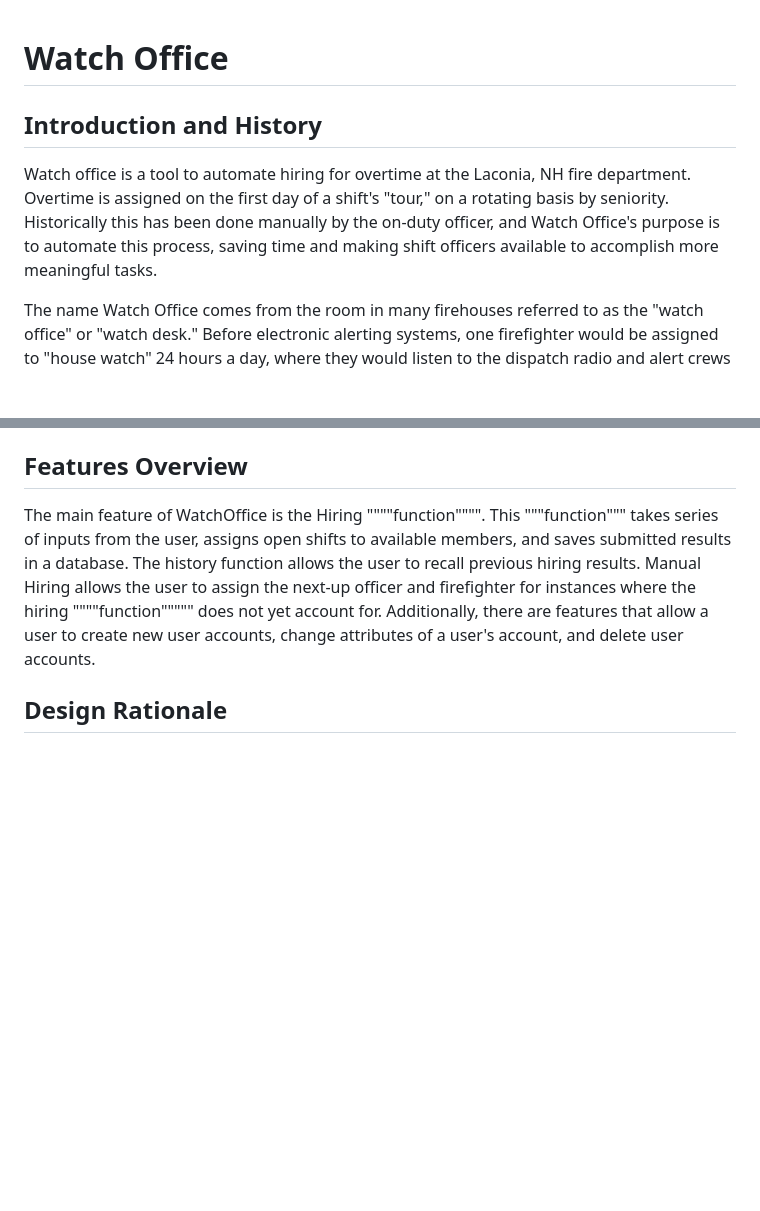
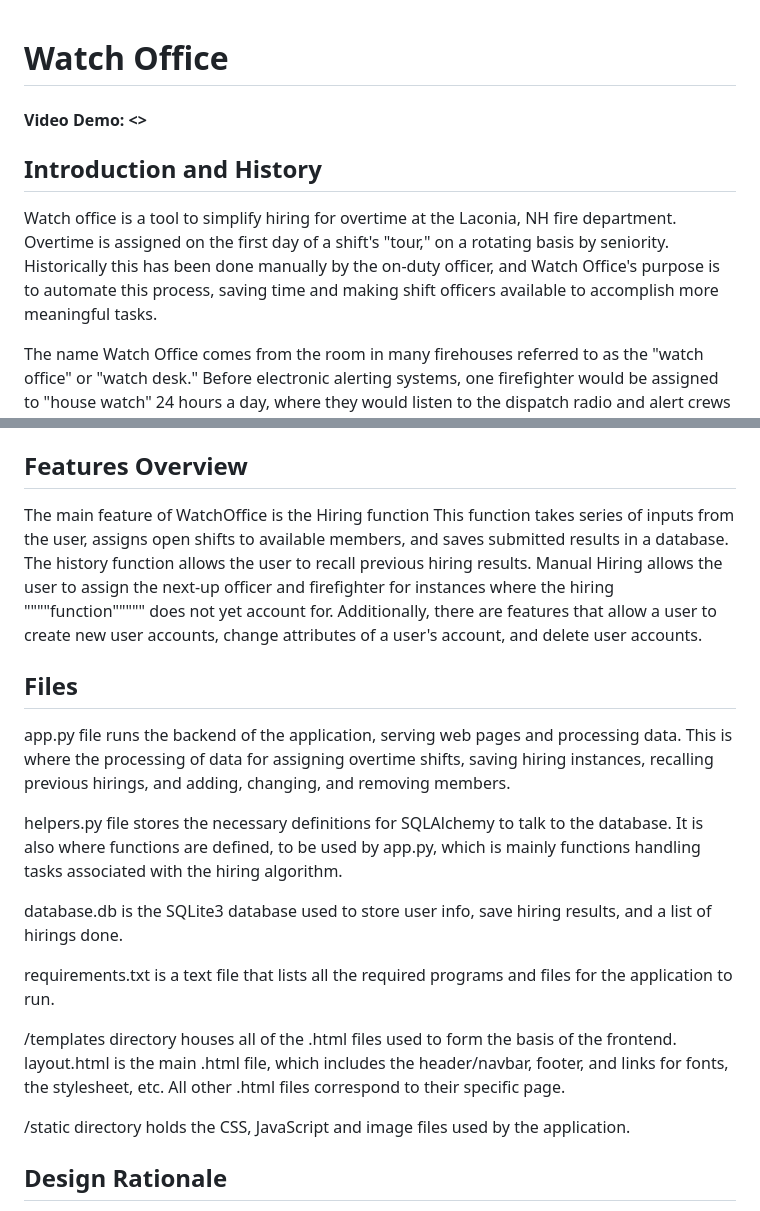
Before and after one commit to Engine82/WatchOffice, a Markdown page: README.md, 2 parts joined by grey strips. Drawn GitHub-style; blank space fills up the shorter version.

```diff
--- a/README.md
+++ b/README.md
@@ -1,8 +1,10 @@
 # Watch Office
+
+#### Video Demo: <>
 
 ## Introduction and History
 
-Watch office is a tool to automate hiring for overtime at the Laconia, NH fire department. Overtime is assigned on the first day of a shift's "tour," on a rotating basis by seniority. Historically this has been done manually by the on-duty officer, and Watch Office's purpose is to automate this process, saving time and making shift officers available to accomplish more meaningful tasks.
+Watch office is a tool to simplify hiring for overtime at the Laconia, NH fire department. Overtime is assigned on the first day of a shift's "tour," on a rotating basis by seniority. Historically this has been done manually by the on-duty officer, and Watch Office's purpose is to automate this process, saving time and making shift officers available to accomplish more meaningful tasks.
 
 The name Watch Office comes from the room in many firehouses referred to as the "watch office" or "watch desk." Before electronic alerting systems, one firefighter would be assigned to "house watch" 24 hours a day, where they would listen to the dispatch radio and alert crews when they were dispatched to an emergency.
 
@@ -15,7 +17,24 @@ Newly hired firefighters are not elligible for overtime for their first four mon
 
 ## Features Overview
 
-The main feature of WatchOffice is the Hiring """"function"""". This """function""" takes series of inputs from the user, assigns open shifts to available members, and saves submitted results in a database. The history function allows the user to recall previous hiring results. Manual Hiring allows the user to assign the next-up officer and firefighter for instances where the hiring """"function""""" does not yet account for. Additionally, there are features that allow a user to create new user accounts, change attributes of a user's account, and delete user accounts.
+The main feature of WatchOffice is the Hiring function This function takes series of inputs from the user, assigns open shifts to available members, and saves submitted results in a database. The history function allows the user to recall previous hiring results. Manual Hiring allows the user to assign the next-up officer and firefighter for instances where the hiring """"function""""" does not yet account for. Additionally, there are features that allow a user to create new user accounts, change attributes of a user's account, and delete user accounts.
+
+## Files
+
+app.py file runs the backend of the application, serving web pages and processing data. This is where the processing of data for assigning overtime shifts, saving hiring instances, recalling previous hirings, and adding, changing, and removing members.
+
+helpers.py file stores the necessary definitions for SQLAlchemy to talk to the database. It is also where functions are defined, to be used by app.py, which is mainly functions handling tasks associated with the hiring algorithm.
+
+database.db is the SQLite3 database used to store user info, save hiring results, and a list of hirings done.
+
+requirements.txt is a text file that lists all the required programs and files for the application to run.
+
+/templates directory houses all of the .html files used to form the basis of the frontend.
+layout.html is the main .html file, which includes the header/navbar, footer, and links for fonts, the stylesheet, etc.
+All other .html files correspond to their specific page.
+
+/static directory holds the CSS, JavaScript and image files used by the application.
+
 
 ## Design Rationale
 
```
